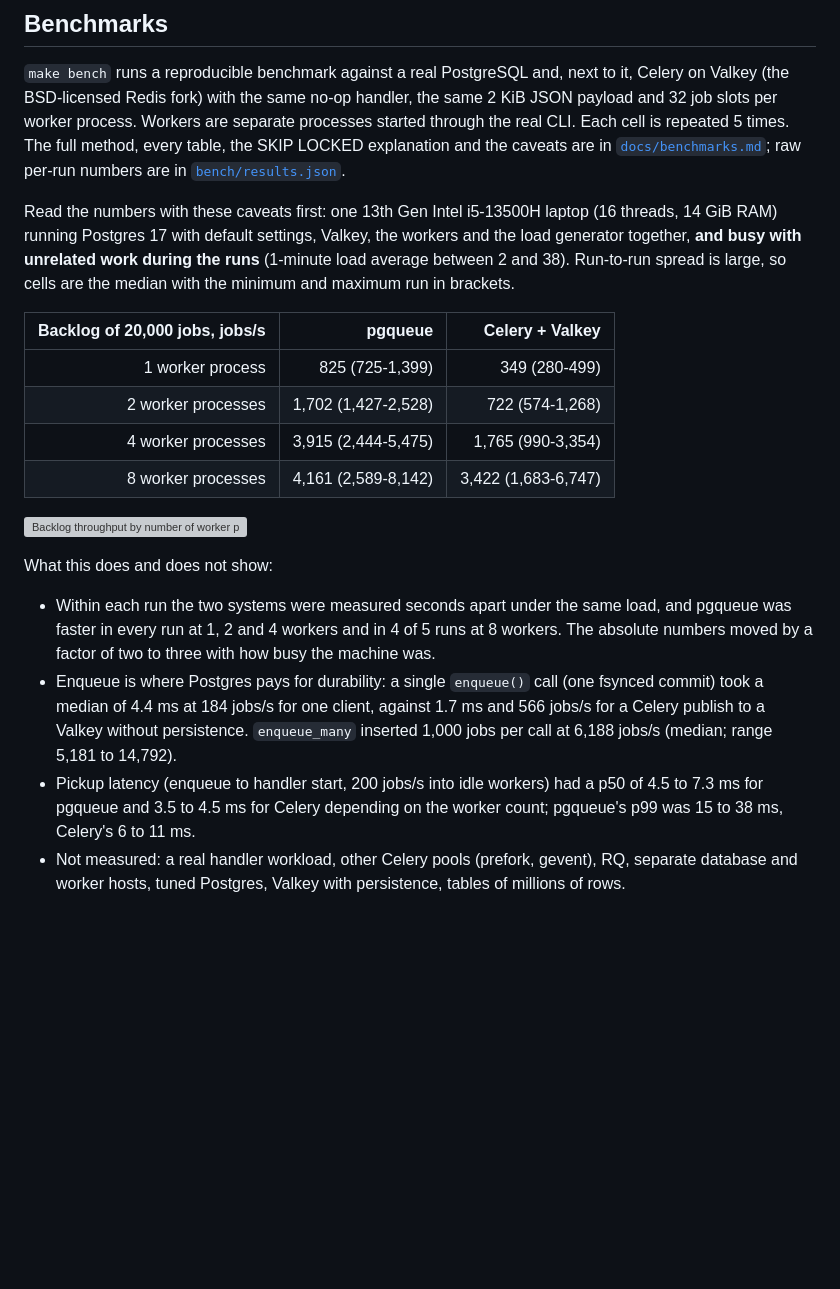
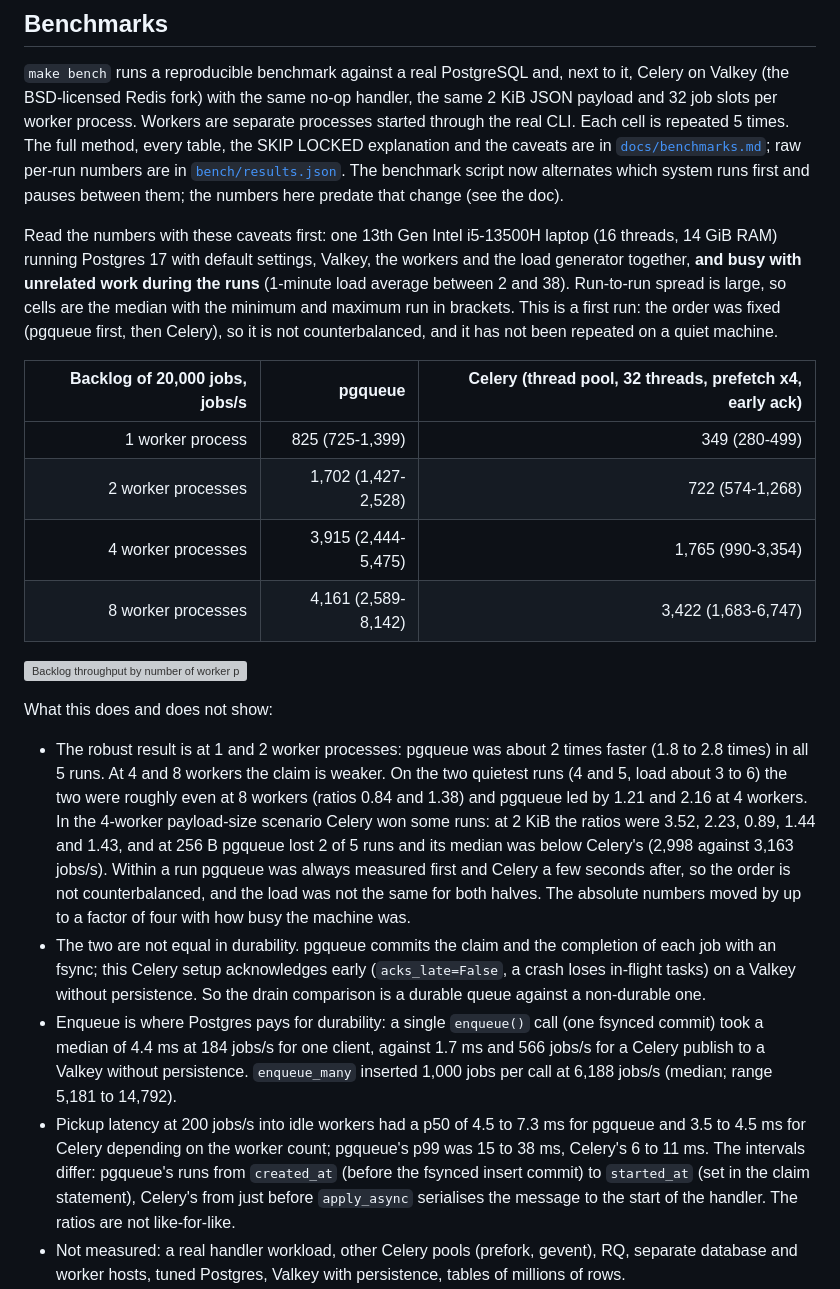
Before and after one commit to MaciejZiel/pgqueue, a Markdown page: README.md, the part around the change. Rendered like a GitHub page; blank space fills up the shorter version; grey boxes are pictures that could not be loaded.

Commit message:
README: state the order-fixed first run, restrict the robust claim to 1 and 2 workers, add durability and latency definitions

```diff
--- a/README.md
+++ b/README.md
@@ -405,15 +405,18 @@ Celery on Valkey (the BSD-licensed Redis fork) with the same no-op handler, the
 2 KiB JSON payload and 32 job slots per worker process. Workers are separate processes
 started through the real CLI. Each cell is repeated 5 times. The full method, every table,
 the SKIP LOCKED explanation and the caveats are in [`docs/benchmarks.md`](docs/benchmarks.md);
-raw per-run numbers are in [`bench/results.json`](bench/results.json).
+raw per-run numbers are in [`bench/results.json`](bench/results.json). The benchmark script
+now alternates which system runs first and pauses between them; the numbers here predate that
+change (see the doc).
 
 Read the numbers with these caveats first: one 13th Gen Intel i5-13500H laptop (16 threads,
 14 GiB RAM) running Postgres 17 with default settings, Valkey, the workers and the load
 generator together, **and busy with unrelated work during the runs** (1-minute load average
 between 2 and 38). Run-to-run spread is large, so cells are the median with the minimum and
-maximum run in brackets.
+maximum run in brackets. This is a first run: the order was fixed (pgqueue first, then
+Celery), so it is not counterbalanced, and it has not been repeated on a quiet machine.
 
-| Backlog of 20,000 jobs, jobs/s | pgqueue | Celery + Valkey |
+| Backlog of 20,000 jobs, jobs/s | pgqueue | Celery (thread pool, 32 threads, prefetch x4, early ack) |
 |---:|---:|---:|
 | 1 worker process | 825 (725-1,399) | 349 (280-499) |
 | 2 worker processes | 1,702 (1,427-2,528) | 722 (574-1,268) |
@@ -424,16 +427,30 @@ maximum run in brackets.
 
 What this does and does not show:
 
-- Within each run the two systems were measured seconds apart under the same load, and
-  pgqueue was faster in every run at 1, 2 and 4 workers and in 4 of 5 runs at 8 workers.
-  The absolute numbers moved by a factor of two to three with how busy the machine was.
+- The robust result is at 1 and 2 worker processes: pgqueue was about 2 times faster
+  (1.8 to 2.8 times) in all 5 runs. At 4 and 8 workers the claim is weaker. On the two
+  quietest runs (4 and 5, load about 3 to 6) the two were roughly even at 8 workers
+  (ratios 0.84 and 1.38) and pgqueue led by 1.21 and 2.16 at 4 workers. In the 4-worker
+  payload-size scenario Celery won some runs: at 2 KiB the ratios were 3.52, 2.23, 0.89,
+  1.44 and 1.43, and at 256 B pgqueue lost 2 of 5 runs and its median was below Celery's
+  (2,998 against 3,163 jobs/s). Within a run pgqueue was always measured first and Celery
+  a few seconds after, so the order is not counterbalanced, and the load was not the same
+  for both halves. The absolute numbers moved by up to a factor of four with how busy the
+  machine was.
+- The two are not equal in durability. pgqueue commits the claim and the completion of
+  each job with an fsync; this Celery setup acknowledges early (`acks_late=False`, a crash
+  loses in-flight tasks) on a Valkey without persistence. So the drain comparison is a
+  durable queue against a non-durable one.
 - Enqueue is where Postgres pays for durability: a single `enqueue()` call (one fsynced
   commit) took a median of 4.4 ms at 184 jobs/s for one client, against 1.7 ms and 566
   jobs/s for a Celery publish to a Valkey without persistence. `enqueue_many` inserted
   1,000 jobs per call at 6,188 jobs/s (median; range 5,181 to 14,792).
-- Pickup latency (enqueue to handler start, 200 jobs/s into idle workers) had a p50 of
-  4.5 to 7.3 ms for pgqueue and 3.5 to 4.5 ms for Celery depending on the worker count;
-  pgqueue's p99 was 15 to 38 ms, Celery's 6 to 11 ms.
+- Pickup latency at 200 jobs/s into idle workers had a p50 of 4.5 to 7.3 ms for pgqueue
+  and 3.5 to 4.5 ms for Celery depending on the worker count; pgqueue's p99 was 15 to
+  38 ms, Celery's 6 to 11 ms. The intervals differ: pgqueue's runs from `created_at`
+  (before the fsynced insert commit) to `started_at` (set in the claim statement), Celery's
+  from just before `apply_async` serialises the message to the start of the handler. The
+  ratios are not like-for-like.
 - Not measured: a real handler workload, other Celery pools (prefork, gevent), RQ, separate
   database and worker hosts, tuned Postgres, Valkey with persistence, tables of millions
   of rows.
```
Also changed, not shown: docs/benchmarks.md (+2 -2 lines).
